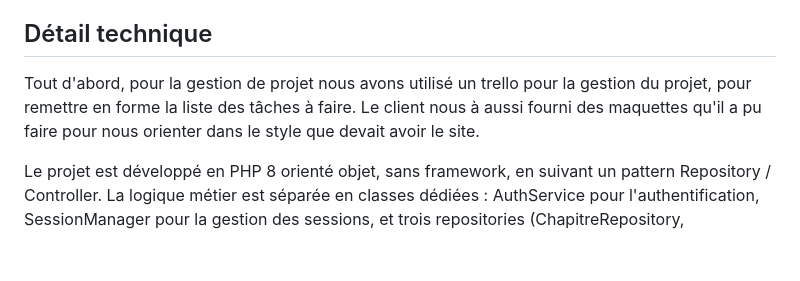
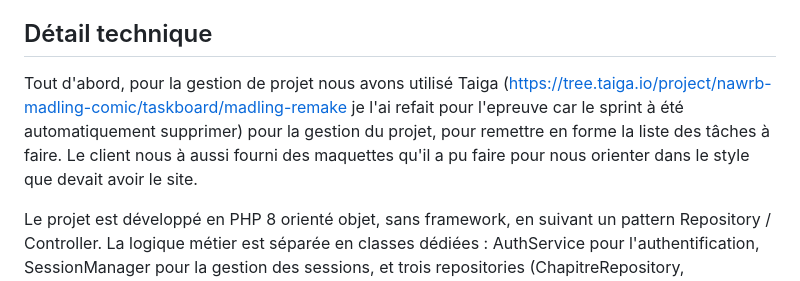
Before and after one commit to Nawrb/Madling, a Markdown page: README.md, the part around the change. GitHub-like rendering; blank space fills up the shorter version.

```diff
--- a/README.md
+++ b/README.md
@@ -9,7 +9,7 @@ Les visiteurs peuvent créer un compte et se connecter via email/mot de passe ou
 
 ## Détail technique
 
-Tout d'abord, pour la gestion de projet nous avons utilisé un trello pour la gestion du projet, pour remettre en forme la liste des tâches à faire. Le client nous à aussi fourni des maquettes qu'il a pu faire pour nous orienter dans le style que devait avoir le site.
+Tout d'abord, pour la gestion de projet nous avons utilisé Taiga (https://tree.taiga.io/project/nawrb-madling-comic/taskboard/madling-remake je l'ai refait pour l'epreuve car le sprint à été automatiquement supprimer) pour la gestion du projet, pour remettre en forme la liste des tâches à faire. Le client nous à aussi fourni des maquettes qu'il a pu faire pour nous orienter dans le style que devait avoir le site.
 
 Le projet est développé en PHP 8 orienté objet, sans framework, en suivant un pattern Repository / Controller. La logique métier est séparée en classes dédiées : AuthService pour l'authentification, SessionManager pour la gestion des sessions, et trois repositories (ChapitreRepository, PageRepository, CommentaireRepository) pour l'accès aux données. Le ComicController orchestre la logique du lecteur et agrège les données avant de les passer à la vue.
 
```
